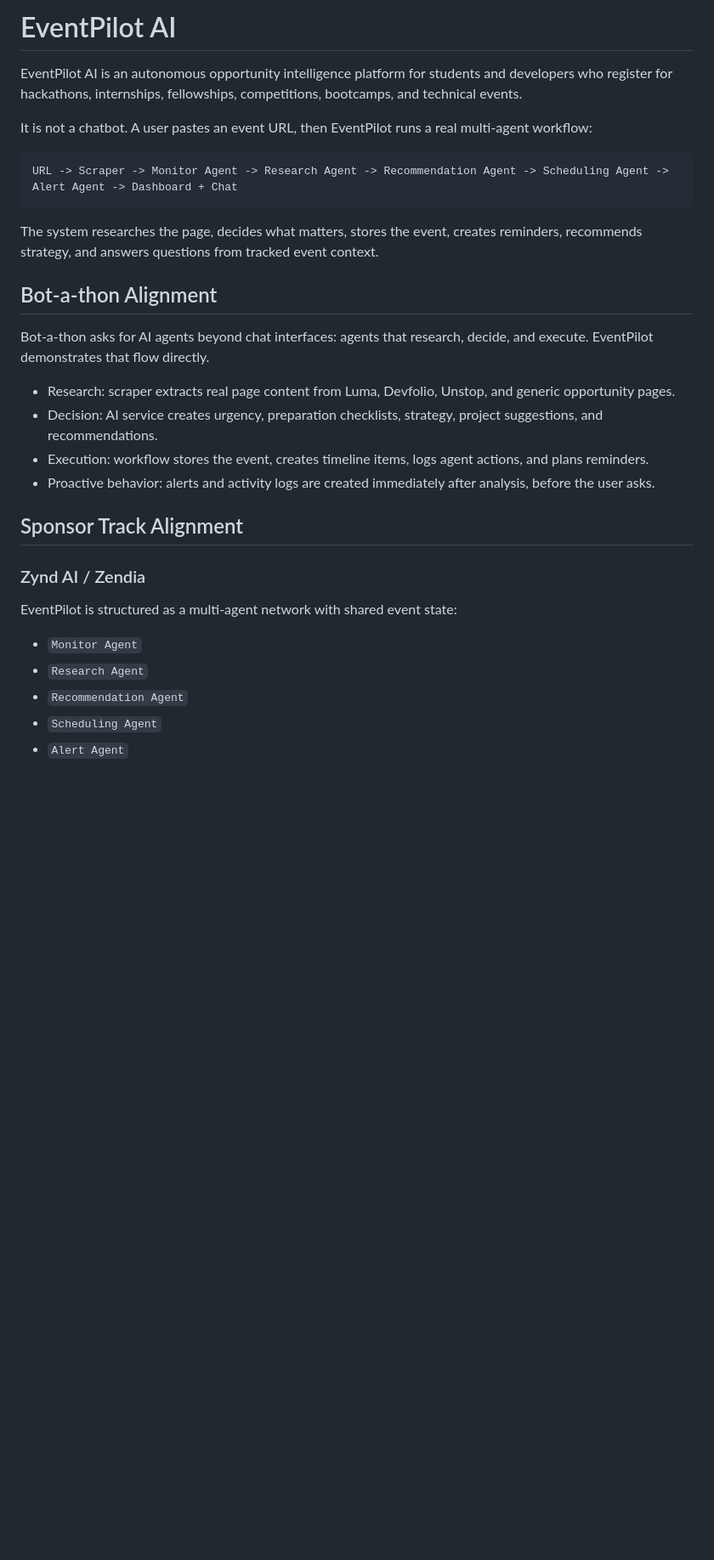
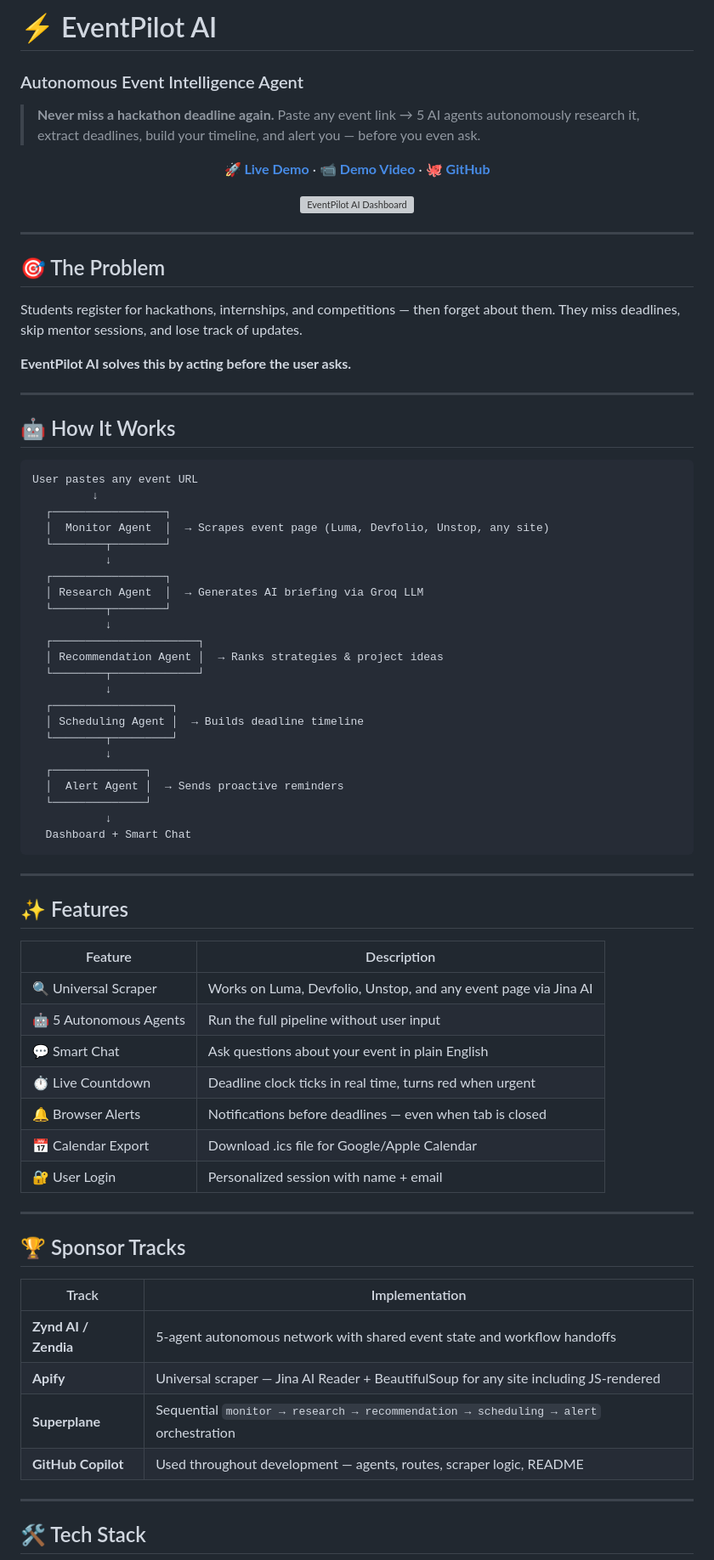
Before and after one commit to ankita7Patil/Eventpilot-AI, a Markdown page: README.md, the part around one of its changes. Shown at 85% size. GitHub-like rendering; blank space fills up the shorter version; grey boxes are pictures that could not be loaded.

Commit message:
Revise README for clarity and better presentation
Updated README to enhance clarity and structure, added visual elements, and improved formatting.

````diff
--- a/README.md
+++ b/README.md
@@ -1,33 +1,81 @@
-# EventPilot AI
+# ⚡ EventPilot AI
+### Autonomous Event Intelligence Agent
 
-EventPilot AI is an autonomous opportunity intelligence platform for students and developers who register for hackathons, internships, fellowships, competitions, bootcamps, and technical events.
+> **Never miss a hackathon deadline again.**
+> Paste any event link → 5 AI agents autonomously research it, extract deadlines, build your timeline, and alert you — before you even ask.
 
-It is not a chatbot. A user pastes an event URL, then EventPilot runs a real multi-agent workflow:
+<div align="center">
 
-```txt
-URL -> Scraper -> Monitor Agent -> Research Agent -> Recommendation Agent -> Scheduling Agent -> Alert Agent -> Dashboard + Chat
+**[🚀 Live Demo](https://eventpilot-ai.vercel.app)** · **[📹 Demo Video](#)** · **[🐙 GitHub](https://github.com/ankita7Patil/Eventpilot-AI)**
+
+![EventPilot AI Dashboard](assets/demo.png)
+
+</div>
+
+---
+
+## 🎯 The Problem
+
+Students register for hackathons, internships, and competitions — then forget about them. They miss deadlines, skip mentor sessions, and lose track of updates.
+
+**EventPilot AI solves this by acting before the user asks.**
+
+---
+
+## 🤖 How It Works
+
+```
+User pastes any event URL
+         ↓
+  ┌─────────────────┐
+  │  Monitor Agent  │  → Scrapes event page (Luma, Devfolio, Unstop, any site)
+  └────────┬────────┘
+           ↓
+  ┌─────────────────┐
+  │ Research Agent  │  → Generates AI briefing via Groq LLM
+  └────────┬────────┘
+           ↓
+  ┌──────────────────────┐
+  │ Recommendation Agent │  → Ranks strategies & project ideas
+  └────────┬─────────────┘
+           ↓
+  ┌──────────────────┐
+  │ Scheduling Agent │  → Builds deadline timeline
+  └────────┬─────────┘
+           ↓
+  ┌──────────────┐
+  │  Alert Agent │  → Sends proactive reminders
+  └──────────────┘
+           ↓
+  Dashboard + Smart Chat
 ```
 
-The system researches the page, decides what matters, stores the event, creates reminders, recommends strategy, and answers questions from tracked event context.
+---
 
-## Bot-a-thon Alignment
+## ✨ Features
 
-Bot-a-thon asks for AI agents beyond chat interfaces: agents that research, decide, and execute. EventPilot demonstrates that flow directly.
+| Feature | Description |
+|---------|-------------|
+| 🔍 Universal Scraper | Works on Luma, Devfolio, Unstop, and any event page via Jina AI |
+| 🤖 5 Autonomous Agents | Run the full pipeline without user input |
+| 💬 Smart Chat | Ask questions about your event in plain English |
+| ⏱️ Live Countdown | Deadline clock ticks in real time, turns red when urgent |
+| 🔔 Browser Alerts | Notifications before deadlines — even when tab is closed |
+| 📅 Calendar Export | Download .ics file for Google/Apple Calendar |
+| 🔐 User Login | Personalized session with name + email |
 
-- Research: scraper extracts real page content from Luma, Devfolio, Unstop, and generic opportunity pages.
-- Decision: AI service creates urgency, preparation checklists, strategy, project suggestions, and recommendations.
-- Execution: workflow stores the event, creates timeline items, logs agent actions, and plans reminders.
-- Proactive behavior: alerts and activity logs are created immediately after analysis, before the user asks.
+---
 
-## Sponsor Track Alignment
+## 🏆 Sponsor Tracks
 
-### Zynd AI / Zendia
+| Track | Implementation |
+|-------|---------------|
+| **Zynd AI / Zendia** | 5-agent autonomous network with shared event state and workflow handoffs |
+| **Apify** | Universal scraper — Jina AI Reader + BeautifulSoup for any site including JS-rendered |
+| **Superplane** | Sequential `monitor → research → recommendation → scheduling → alert` orchestration |
+| **GitHub Copilot** | Used throughout development — agents, routes, scraper logic, README |
 
-EventPilot is structured as a multi-agent network with shared event state:
+---
 
-- `Monitor Agent`
-- `Research Agent`
-- `Recommendation Agent`
-- `Scheduling Agent`
-- `Alert Agent`
+## 🛠️ Tech Stack
 
````
Also changed, not shown: other parts of README.md (+70 -175 lines).
